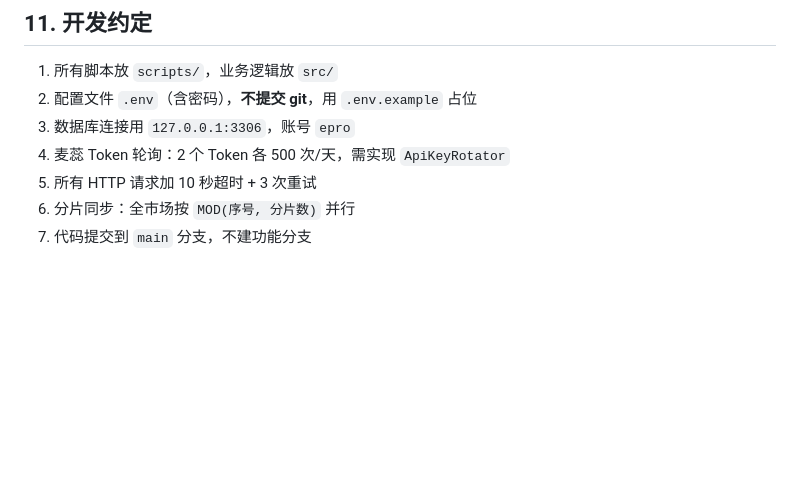
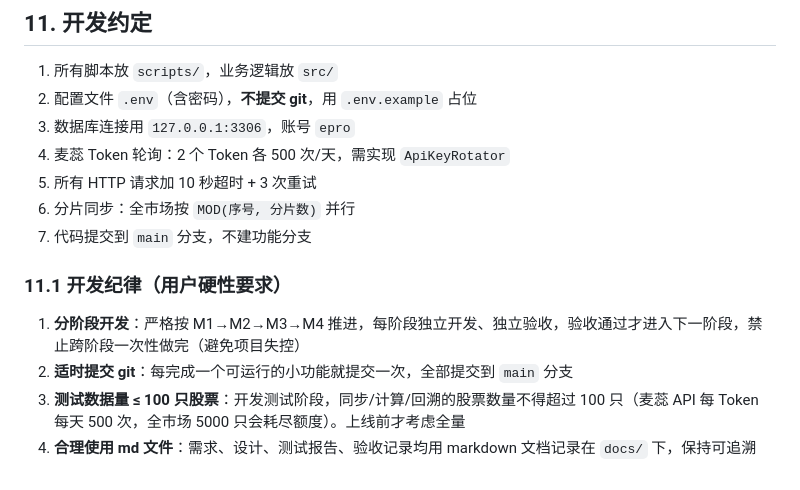
Before and after one commit to zzeess666/epro, a Markdown page: docs/REQUIREMENTS.md, the part around the change. Drawn GitHub-style; blank space fills up the shorter version.

Commit message:
docs: 补充开发纪律（分阶段/≤100只测试/适时提交git/main分支）

```diff
--- a/docs/REQUIREMENTS.md
+++ b/docs/REQUIREMENTS.md
@@ -248,3 +248,10 @@ MVP 先做 P1（推荐页），其余迭代补充。
 5. 所有 HTTP 请求加 10 秒超时 + 3 次重试
 6. 分片同步：全市场按 `MOD(序号, 分片数)` 并行
 7. 代码提交到 `main` 分支，不建功能分支
+
+### 11.1 开发纪律（用户硬性要求）
+
+1. **分阶段开发**：严格按 M1→M2→M3→M4 推进，每阶段独立开发、独立验收，验收通过才进入下一阶段，禁止跨阶段一次性做完（避免项目失控）
+2. **适时提交 git**：每完成一个可运行的小功能就提交一次，全部提交到 `main` 分支
+3. **测试数据量 ≤ 100 只股票**：开发测试阶段，同步/计算/回溯的股票数量不得超过 100 只（麦蕊 API 每 Token 每天 500 次，全市场 5000 只会耗尽额度）。上线前才考虑全量
+4. **合理使用 md 文件**：需求、设计、测试报告、验收记录均用 markdown 文档记录在 `docs/` 下，保持可追溯
```
